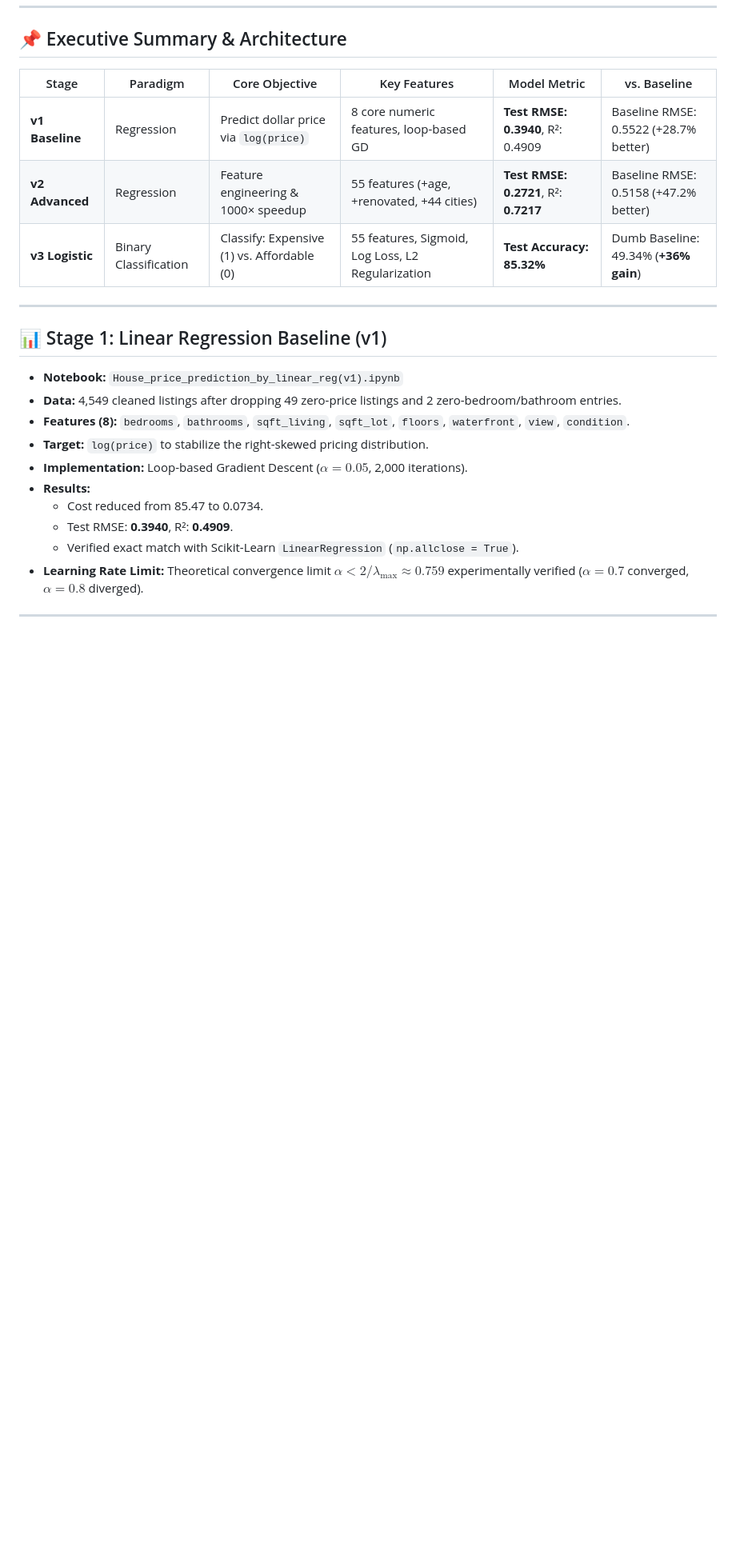
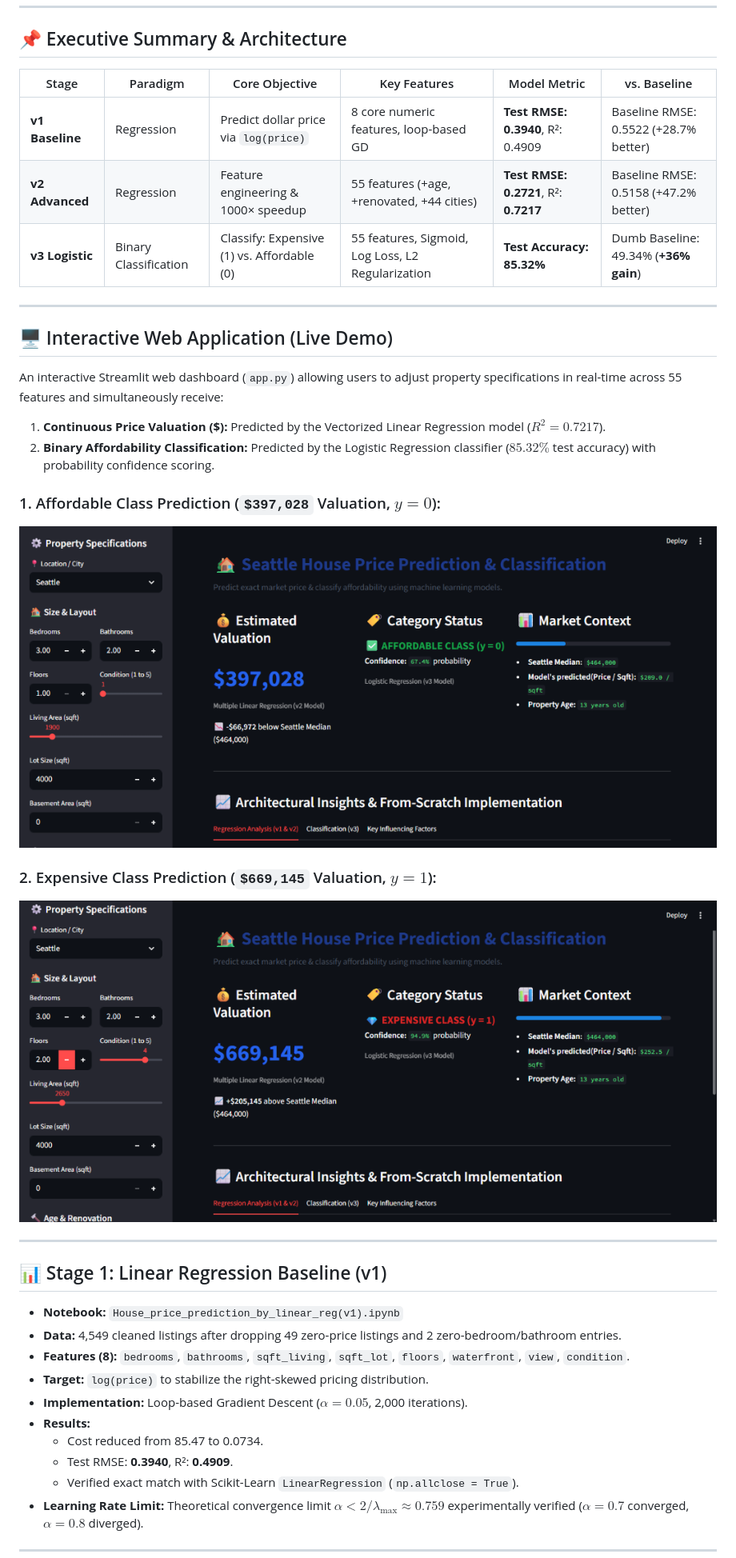
Before and after one commit to ksh-50/House_price_prediction, a Markdown page: README.md, the part around one of its changes. Shown at 80% size. Rendered like a GitHub page; pictures changed too: assets/demo_affordable.png (added), assets/demo_expensive.png (added); blank space fills up the shorter version.

Commit message:
docs(readme): add cropped live interface screenshots and update structure

```diff
--- a/README.md
+++ b/README.md
@@ -11,6 +11,20 @@ An end-to-end Machine Learning journey implementing multiple regression and clas
 | **v1 Baseline** | Regression | Predict dollar price via `log(price)` | 8 core numeric features, loop-based GD | **Test RMSE: 0.3940**, R²: 0.4909 | Baseline RMSE: 0.5522 (+28.7% better) |
 | **v2 Advanced** | Regression | Feature engineering & 1000× speedup | 55 features (+age, +renovated, +44 cities) | **Test RMSE: 0.2721**, R²: **0.7217** | Baseline RMSE: 0.5158 (+47.2% better) |
 | **v3 Logistic** | Binary Classification | Classify: Expensive (1) vs. Affordable (0) | 55 features, Sigmoid, Log Loss, L2 Regularization | **Test Accuracy: 85.32%** | Dumb Baseline: 49.34% (**+36% gain**) |
+
+---
+
+## 🖥️ Interactive Web Application (Live Demo)
+
+An interactive Streamlit web dashboard (`app.py`) allowing users to adjust property specifications in real-time across 55 features and simultaneously receive:
+1. **Continuous Price Valuation ($):** Predicted by the Vectorized Linear Regression model ($R^2 = 0.7217$).
+2. **Binary Affordability Classification:** Predicted by the Logistic Regression classifier ($85.32\%$ test accuracy) with probability confidence scoring.
+
+### 1. Affordable Class Prediction (`$397,028` Valuation, $y=0$):
+![Affordable Property Prediction](assets/demo_affordable.png)
+
+### 2. Expensive Class Prediction (`$669,145` Valuation, $y=1$):
+![Expensive Property Prediction](assets/demo_expensive.png)
 
 ---
 
```
Also changed, not shown: other parts of README.md (+3 -0 lines).
